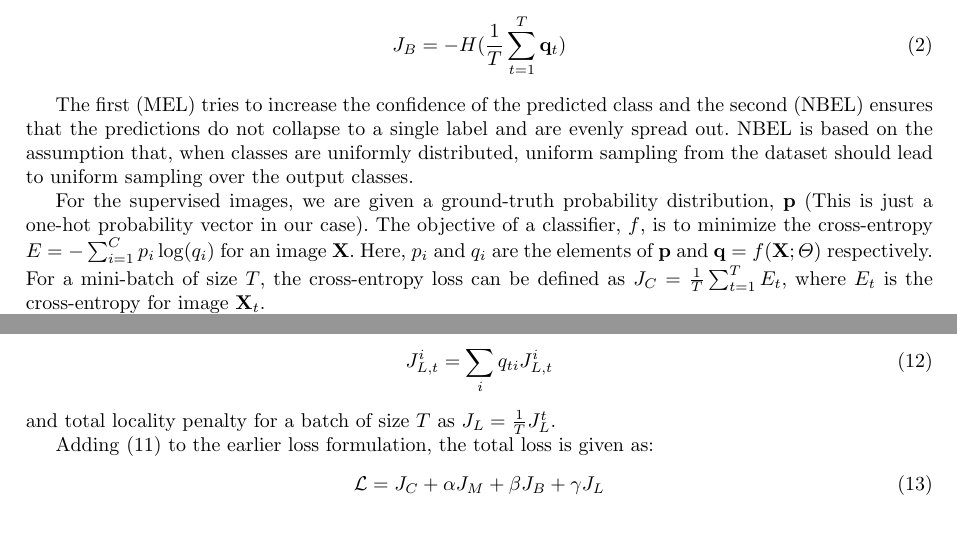
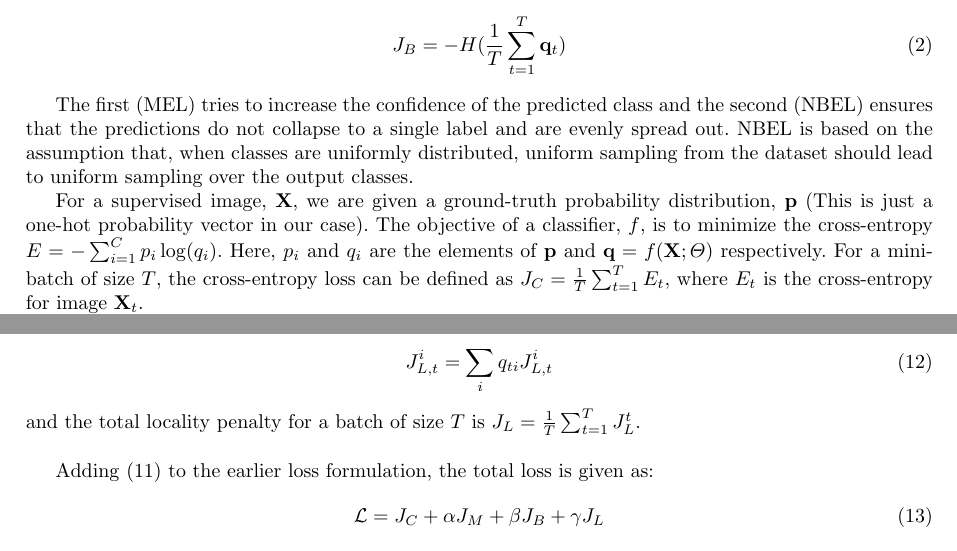
Before and after one commit to ankanbansal/semi-supervised-learning, a LaTeX paper (latex_files/midpoint/report.tex): two parts of pages 1 and 2 of 4, joined at a grey line, cut so that both start at the same text. Compiled offline with pdfLaTeX.

Commit message:
Resolving latex source merge.

```diff
--- a/latex_files/midpoint/report.tex
+++ b/latex_files/midpoint/report.tex
@@ -79,9 +79,9 @@ ensures that the predictions do not collapse to a single label and are evenly sp
 is based on the assumption that, when classes are uniformly distributed, uniform sampling from the
 dataset should lead to uniform sampling over the output classes.
 
-For the supervised images, we are given a ground-truth probability distribution, $\mathbf{p}$ (This is
+For a supervised image, $\textbf{X}$, we are given a ground-truth probability distribution, $\mathbf{p}$ (This is
 just a one-hot probability vector in our case). The objective of a classifier, $f$, is to minimize the
-cross-entropy $E = -\sum_{i=1}^{C}p_i \log(q_i)$ for an image $\mathbf{X}$. Here, $p_i$ and $q_i$
+cross-entropy $E = -\sum_{i=1}^{C}p_i \log(q_i)$. Here, $p_i$ and $q_i$
 are the elements of $\mathbf{p}$ and $\mathbf{q} = f(\mathbf{X}; \Theta)$ respectively. For a
 mini-batch of size $T$, the cross-entropy loss can be defined as $J_C = \frac{1}{T} \sum_{t=1}^{T}
 E_t$, where $E_t$ is the cross-entropy for image $\mathbf{X}_t$.
@@ -146,10 +147,11 @@ Accordingly, we define the locality-inducing penalty for class $i$ of an image $
 	J_{L,t}^{i} = \sum_{j=1}^{4}\Omega(C^i_t, \mathcal G_j),
 \end{equation}
 where $C^i_{t}$ is the class activation map derived from image $\mathbf X_t$ for class $i$. Given some estimate $\mathbf q_{t}$ of the likelihood of a given class $i$ in image $\mathbf X_t$, we define our locality-inducing penalty to be
+
 \begin{equation}
   J_{L,t}^i = \sum_{i} q_{ti} J_{L,t}^i
 \end{equation}
-and total locality penalty for a batch of size $T$ as $J_L = \frac{1}{T} J_L^t$.
+and the total locality penalty for a batch of size $T$ is $J_L = \frac{1}{T} \sum_{t=1}^{T} J_L^t$.\\
 
 Adding \eqref{eq:JLt} to the earlier loss formulation, the total loss is given as:
 \begin{equation}
```
Also changed, not shown: latex_files/midpoint/report.pdf (deleted), latex_files/midpoint/report.tex (1 more changed lines), 2 other files.
